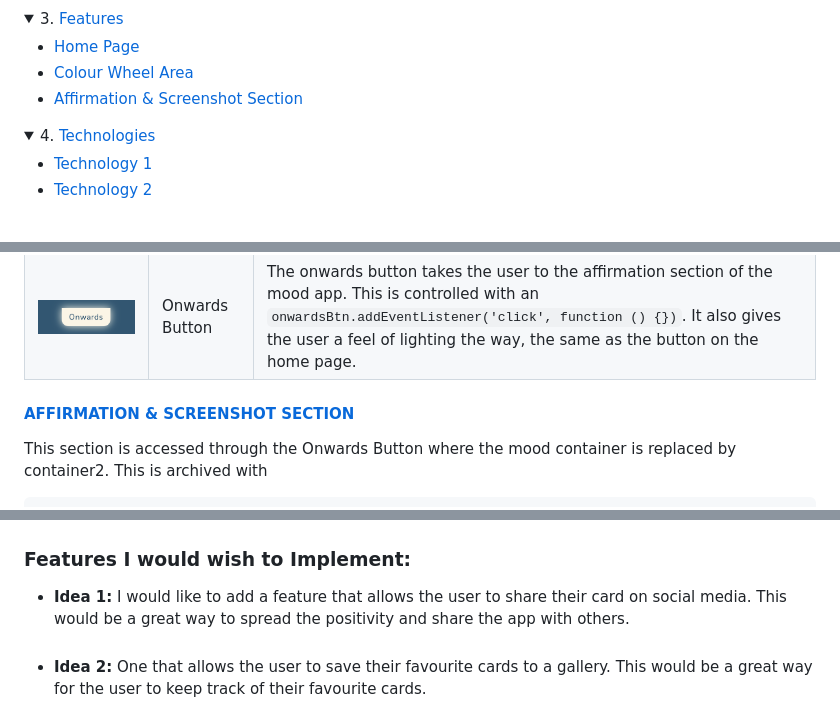
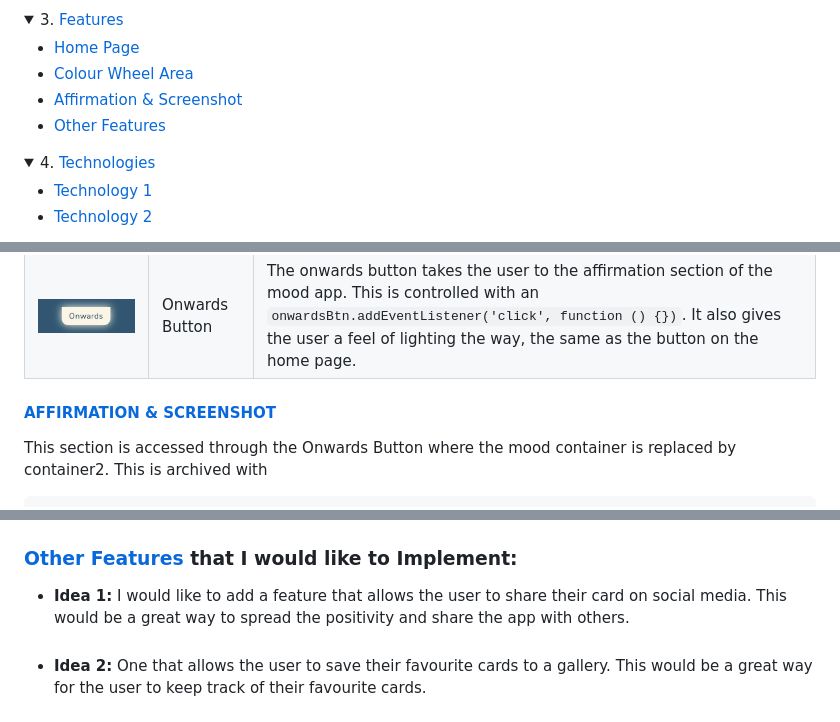
Before and after one commit to TerryLoc/positive-affirmation-colour-wheel, a Markdown page: README.md, 3 parts joined by grey strips. Drawn GitHub-style; folded sections open.

Commit message:
Doc: Features

```diff
--- a/README.md
+++ b/README.md
@@ -32,7 +32,8 @@ This Positive Affirmation and Color Wheel app is designed to uplift your mood an
   <ul>
     <li><a href="#home-page">Home Page</a></li>
     <li><a href="#colour-wheel-area">Colour Wheel Area</a></li>
-    <li><a href="#affirmation-section">Affirmation & Screenshot Section</a></li>
+    <li><a href="#affirmation-section">Affirmation & Screenshot</a></li>
+    <li><a href="#other-features">Other Features</a></li>
   </ul>
 </details>
 
@@ -196,7 +197,7 @@ This is the colour wheel area of the <code>mood.html</code> page where the user
   </tr>
 </table>
 
-#### [AFFIRMATION & SCREENSHOT SECTION](#affirmation-section)
+#### [AFFIRMATION & SCREENSHOT](#affirmation-section)
 
 This section is accessed through the Onwards Button where the mood container is replaced by container2. This is archived with
 
@@ -231,7 +232,7 @@ This section also allow the user to take a screenshot of the affirmation and col
   </tr>
 </table>
 
-### Features I would wish to Implement:
+### [Other Features](#other-features) that I would like to Implement:
 
 - <b>Idea 1:</b> I would like to add a feature that allows the user to share their card on social media. This would be a great way to spread the positivity and share the app with others.
   <br><br>
```
